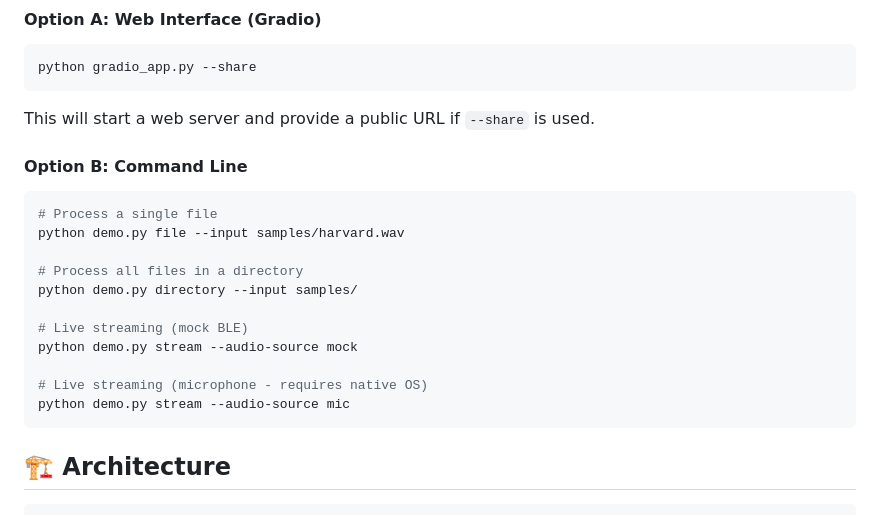
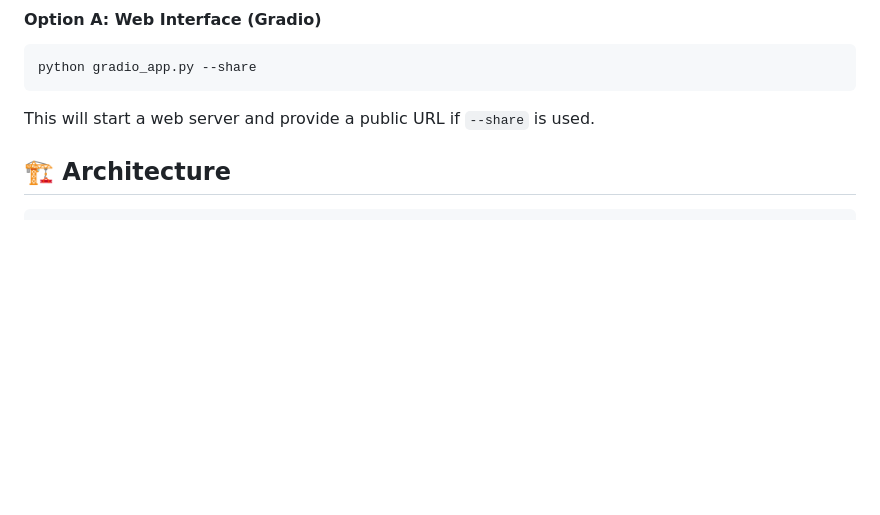
Before and after one commit to mmusil25/raynos-ai, a Markdown page: README.md, the part around the change. Drawn GitHub-style; blank space fills up the shorter version.

Commit message:
Remove outdated command line usage examples from README.md to streamline documentation and focus on current features.

````diff
--- a/README.md
+++ b/README.md
@@ -101,20 +101,6 @@ python gradio_app.py --share
 ```
 This will start a web server and provide a public URL if `--share` is used.
 
-#### Option B: Command Line
-```bash
-# Process a single file
-python demo.py file --input samples/harvard.wav
-
-# Process all files in a directory
-python demo.py directory --input samples/
-
-# Live streaming (mock BLE)
-python demo.py stream --audio-source mock
-
-# Live streaming (microphone - requires native OS)
-python demo.py stream --audio-source mic
-```
 
 ## 🏗️ Architecture
 
````
